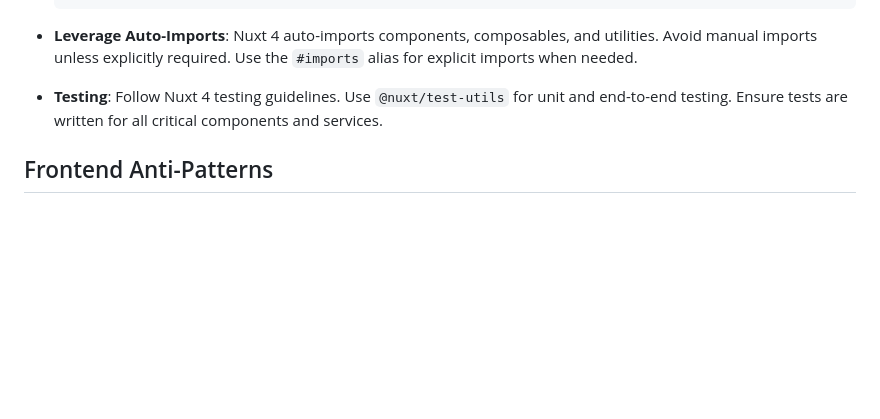
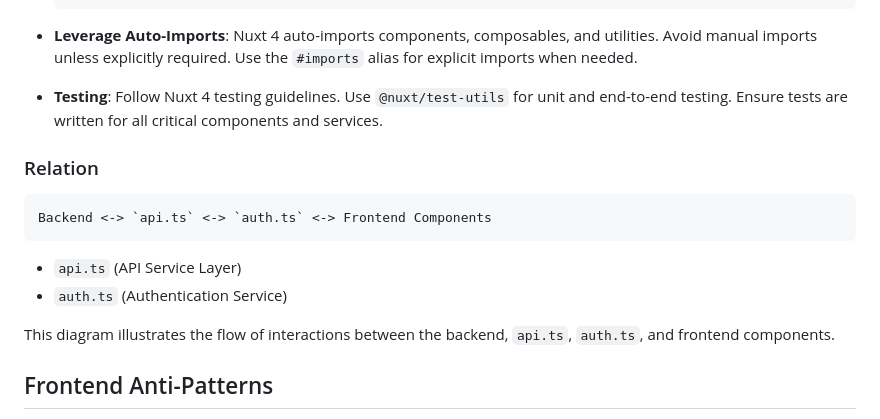
Before and after one commit to thalib/bos, a Markdown page: design/rules-ui.md, the part around the change. Drawn GitHub-style; blank space fills up the shorter version.

````diff
--- a/design/rules-ui.md
+++ b/design/rules-ui.md
@@ -52,6 +52,17 @@
 
 - **Testing**: Follow Nuxt 4 testing guidelines. Use `@nuxt/test-utils` for unit and end-to-end testing. Ensure tests are written for all critical components and services.
 
+### Relation
+
+```text
+Backend <-> `api.ts` <-> `auth.ts` <-> Frontend Components
+```
+
+- `api.ts` (API Service Layer)
+- `auth.ts` (Authentication Service)
+
+This diagram illustrates the flow of interactions between the backend, `api.ts`, `auth.ts`, and frontend components.
+
 ## Frontend Anti-Patterns
 
 ❌ Using direct fetch/HTTP calls instead of shared API service: Leads to inconsistent error handling and authentication issues.
````
